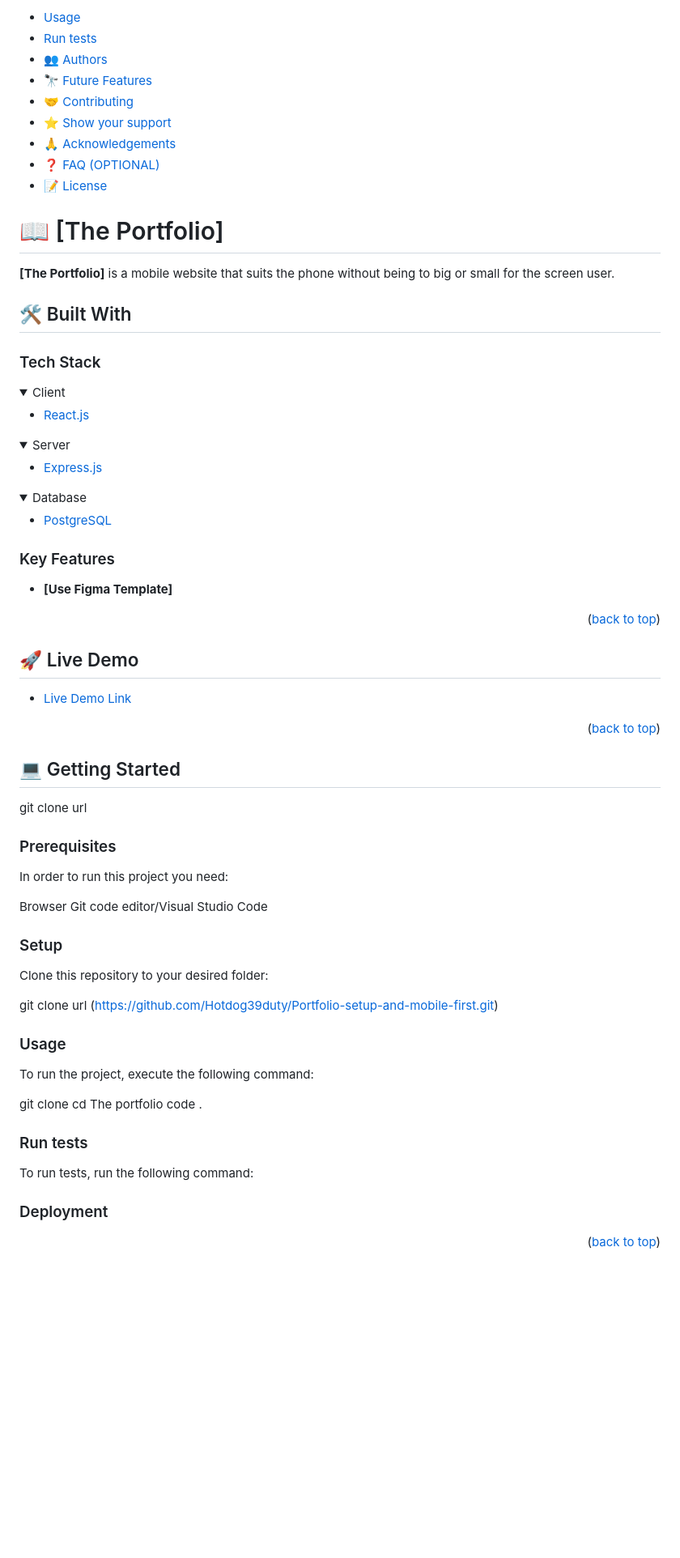
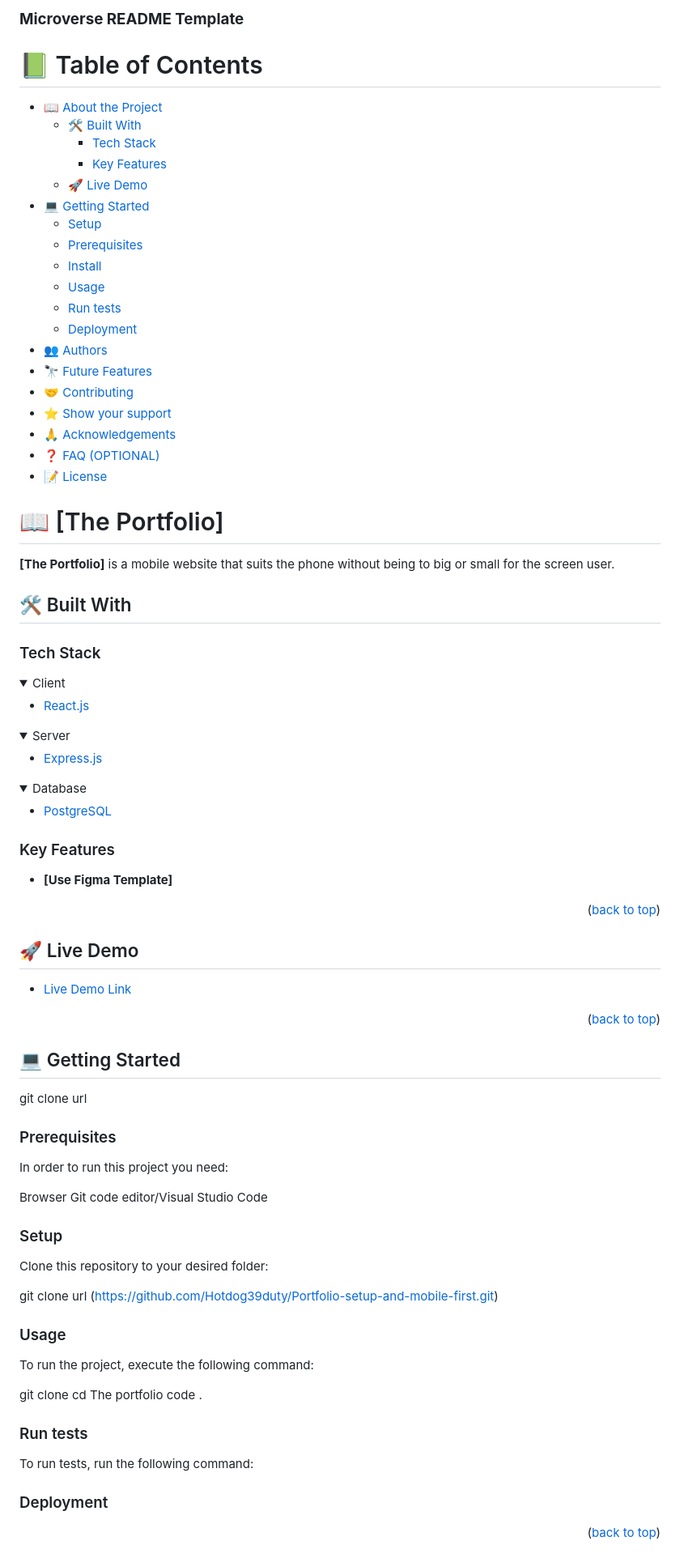
Before and after one commit to Hotdog39duty/Portfolio-finish-mobile-version-, a Markdown page: README.md, the part around one of its changes. Shown at 81% size. GitHub-like rendering; folded sections open; blank space fills up the shorter version.

```diff
--- a/README.md
+++ b/README.md
@@ -1,7 +1,23 @@
 <a name="readme-top"></a>
 
-- [Usage](#usage)
-- [Run tests](#run-tests)
+  <h3><b>Microverse README Template</b></h3>
+
+</div>
+
+# 📗 Table of Contents
+
+- [📖 About the Project](#about-project)
+  - [🛠 Built With](#built-with)
+    - [Tech Stack](#tech-stack)
+    - [Key Features](#key-features)
+  - [🚀 Live Demo](#live-demo)
+- [💻 Getting Started](#getting-started)
+  - [Setup](#setup)
+  - [Prerequisites](#prerequisites)
+  - [Install](#install)
+  - [Usage](#usage)
+  - [Run tests](#run-tests)
+  - [Deployment](#triangular_flag_on_post-deployment)
 - [👥 Authors](#authors)
 - [🔭 Future Features](#future-features)
 - [🤝 Contributing](#contributing)
@@ -12,11 +29,14 @@
 
 # 📖 [The Portfolio] <a name="about-project"></a>
 
-**[The Portfolio]** is a mobile website that suits the phone without being to big or small for the screen user.
+
+**[The Portfolio]** is a mobile website that suits the phone without being to big or small for the
+                    screen user.
 
 ## 🛠 Built With <a name="built-with"></a>
 
 ### Tech Stack <a name="tech-stack"></a>
+
 
 <details>
   <summary>Client</summary>
@@ -39,11 +59,14 @@
   </ul>
 </details>
 
+
 ### Key Features <a name="key-features"></a>
+
 
 - **[Use Figma Template]**
 
 <p align="right">(<a href="#readme-top">back to top</a>)</p>
+
 
 ## 🚀 Live Demo <a name="live-demo"></a>
 
@@ -51,10 +74,10 @@
 
 <p align="right">(<a href="#readme-top">back to top</a>)</p>
 
+
 ## 💻 Getting Started <a name="getting-started"></a>
 
 git clone url
-
 ### Prerequisites
 
 In order to run this project you need:
@@ -67,7 +90,7 @@ code editor/Visual Studio Code
 
 Clone this repository to your desired folder:
 
-git clone url (<https://github.com/Hotdog39duty/Portfolio-setup-and-mobile-first.git>)
+git clone url (https://github.com/Hotdog39duty/Portfolio-setup-and-mobile-first.git)
 
 ### Usage
 
@@ -81,4 +104,5 @@ code .
 
 To run tests, run the following command:
 
+
 ### Deployment
```
Also changed, not shown: other parts of README.md (+14 -1 lines).
